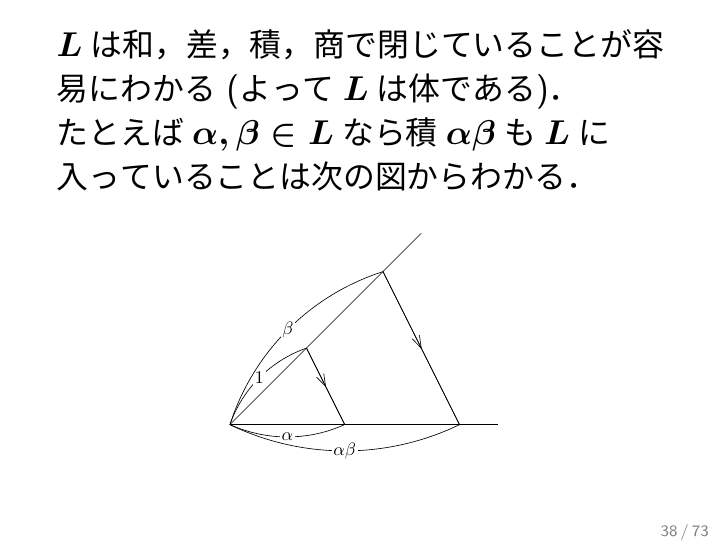
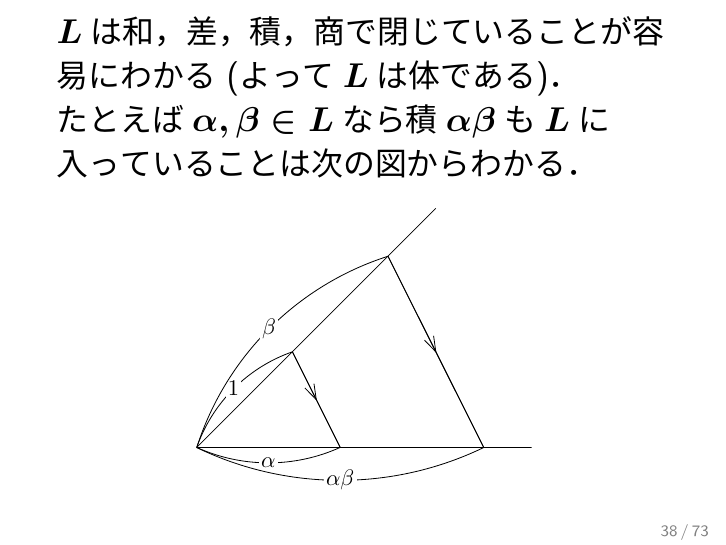
Before and after one commit to fujidig/201607-galois-presentation, LaTeX slides (ガロア理論.tex): page 38 of 73. The pictures show the PDF file ガロア理論.pdf that the author committed with the source.

Commit message:
図を拡大

```diff
--- a/ガロア理論.tex
+++ b/ガロア理論.tex
@@ -327,7 +327,7 @@ $L$は和，差，積，商で閉じていることが容易にわかる (よっ
 
 たとえば$\alpha, \beta \in L$なら積$\alpha \beta$も$L$に入っていることは次の図からわかる．
 
-\begin{center}\includegraphics[height=4cm]{mult-crop.pdf}\end{center}
+\begin{center}\includegraphics[height=5cm]{mult-crop.pdf}\end{center}
 \end{frame}
 
 \begin{frame}
```
Also changed, not shown: ガロア理論.pdf.
